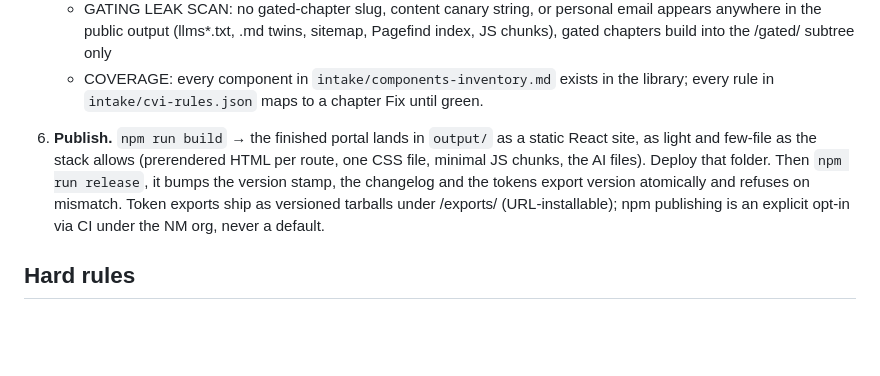
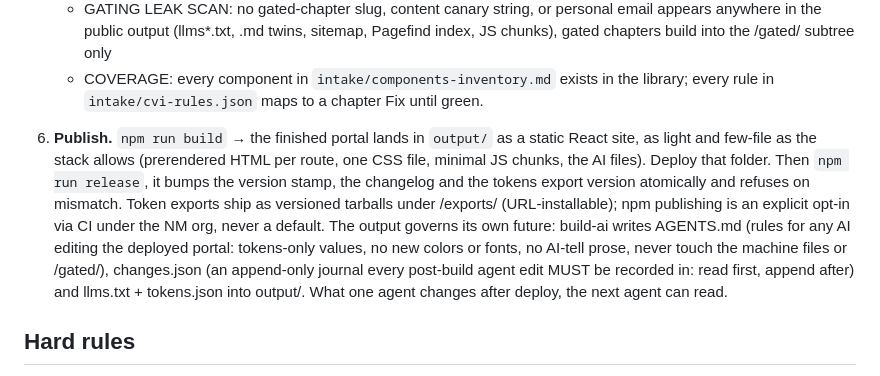
Before and after one commit to Ahmadnmic/BrandOS-Template, a Markdown page: AGENTS.md, the part around one of its changes. Rendered like a GitHub page; blank space fills up the shorter version.

Commit message:
AGENTS.md: document the output governance layer in step 6
Co-Authored-By: Claude Fable 5 <noreply@anthropic.com>

```diff
--- a/AGENTS.md
+++ b/AGENTS.md
@@ -155,7 +155,7 @@ doctrine above, (c) the one-time personality-profile confirmation in step 2.
      the /gated/ subtree only
    - COVERAGE: every component in `intake/components-inventory.md` exists in
      the library; every rule in `intake/cvi-rules.json` maps to a chapter
-   Fix until green.
+     Fix until green.
 
 6. **Publish.** `npm run build` → the finished portal lands in `output/` as
    a static React site, as light and few-file as the stack allows
@@ -165,6 +165,12 @@ doctrine above, (c) the one-time personality-profile confirmation in step 2.
    on mismatch. Token exports ship as versioned tarballs under
    /exports/ (URL-installable); npm publishing is an explicit opt-in via CI
    under the NM org, never a default.
+   The output governs its own future: build-ai writes AGENTS.md (rules for
+   any AI editing the deployed portal: tokens-only values, no new colors or
+   fonts, no AI-tell prose, never touch the machine files or /gated/),
+   changes.json (an append-only journal every post-build agent edit MUST be
+   recorded in: read first, append after) and llms.txt + tokens.json into
+   output/. What one agent changes after deploy, the next agent can read.
 
 ## Hard rules
 
```
Also changed, not shown: other parts of AGENTS.md (+1 -1 lines).
